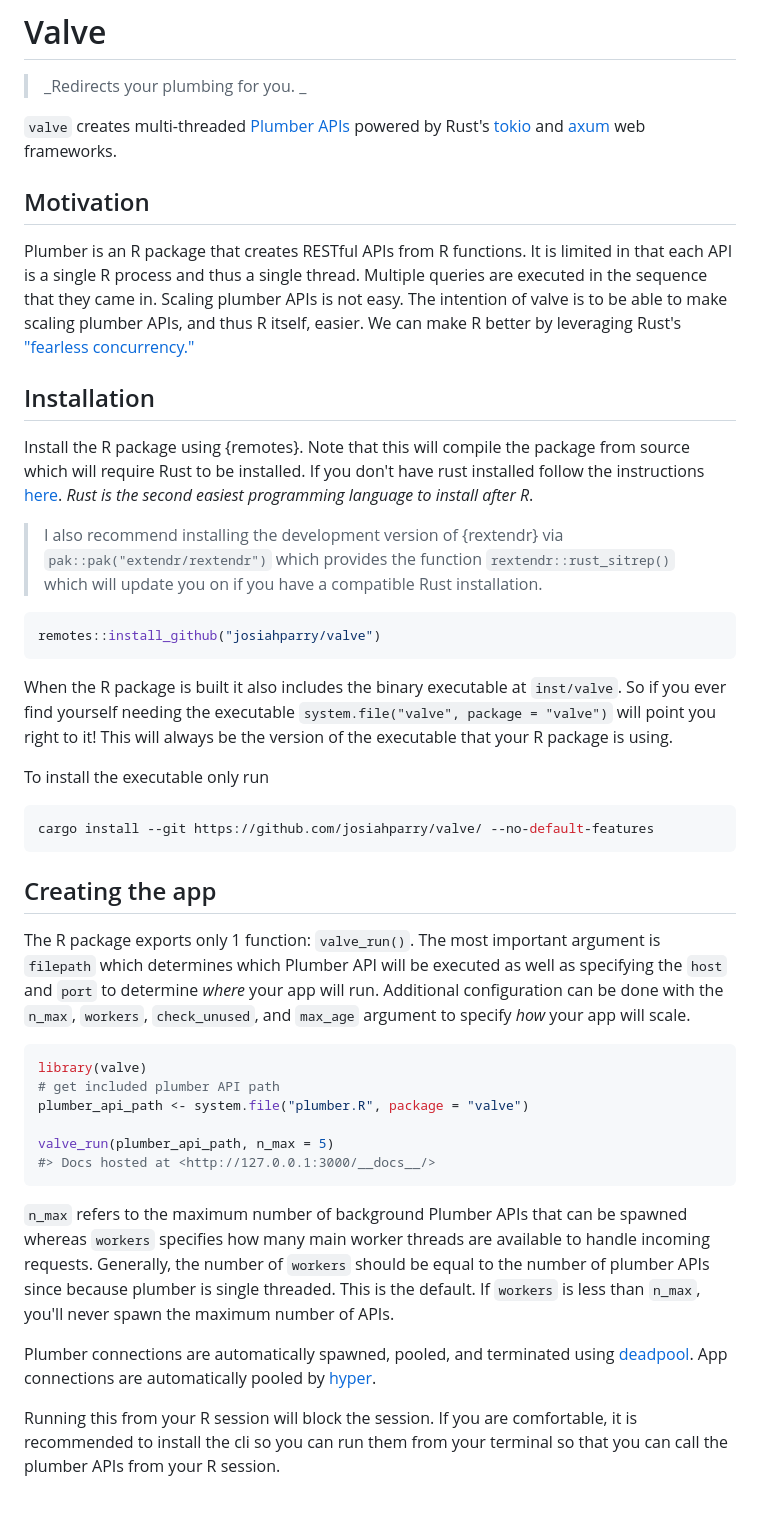
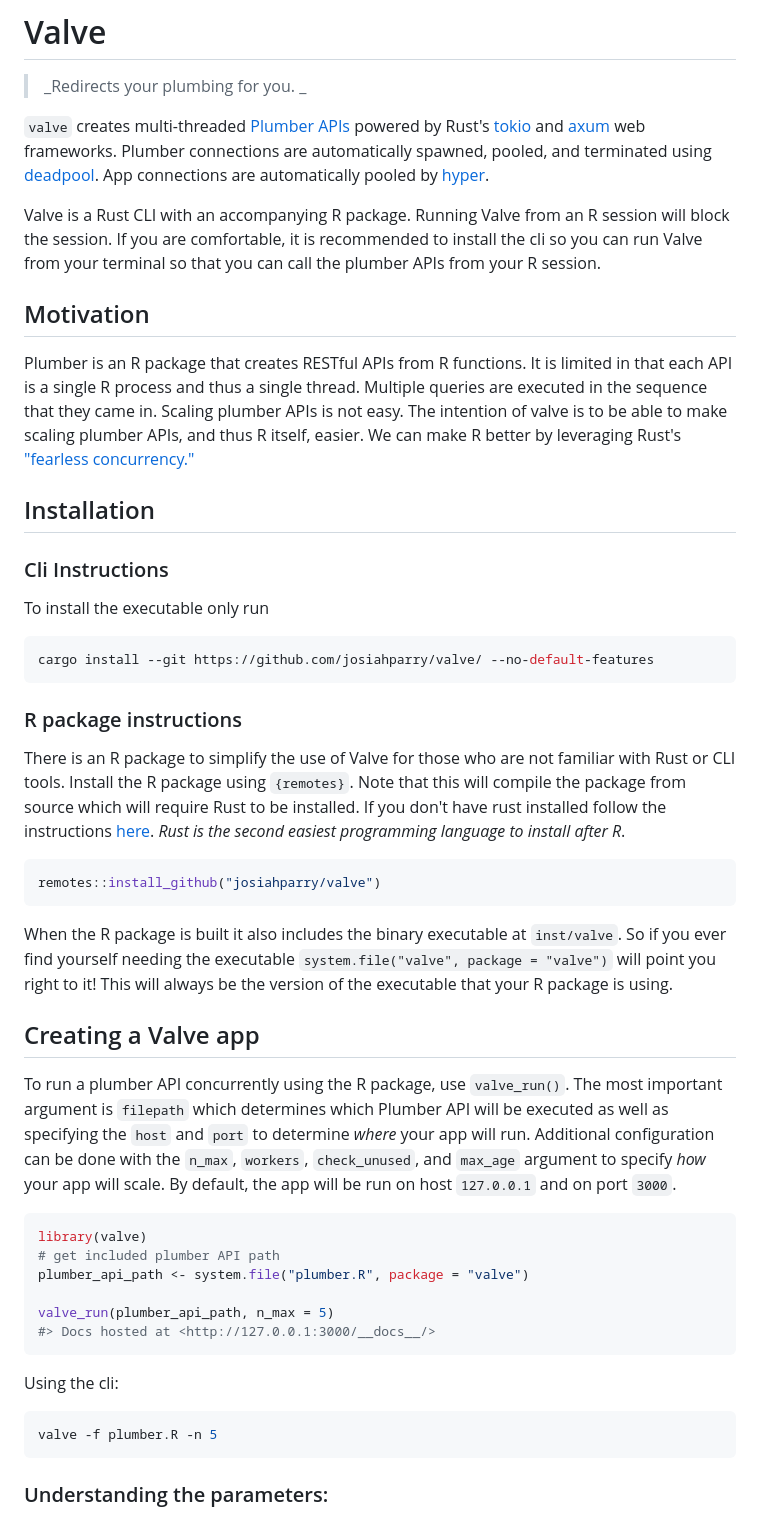
Before and after one commit to JosiahParry/valve, a Markdown page: README.md, the part around one of its changes. GitHub-like rendering.

````diff
--- a/README.md
+++ b/README.md
@@ -2,7 +2,9 @@
 
 > _Redirects your plumbing for you. _
 
-`valve` creates multi-threaded [Plumber APIs](https://www.rplumber.io/) powered by Rust's [tokio](https://github.com/tokio-rs/tokio) and [axum](https://github.com/tokio-rs/axum) web frameworks.
+`valve` creates multi-threaded [Plumber APIs](https://www.rplumber.io/) powered by Rust's [tokio](https://github.com/tokio-rs/tokio) and [axum](https://github.com/tokio-rs/axum) web frameworks. Plumber connections are automatically spawned, pooled, and terminated using [deadpool](https://docs.rs/deadpool/). App connections are automatically pooled by [hyper](https://docs.rs/hyper/latest/hyper/client/index.html).
+
+Valve is a Rust CLI with an accompanying R package. Running Valve from an R session will block the session. If you are comfortable, it is recommended to install the cli so you can run Valve from your terminal so that you can call the plumber APIs from your R session.
 
 ## Motivation
 
@@ -11,9 +13,15 @@ Plumber is an R package that creates RESTful APIs from R functions. It is limite
 
 ## Installation
 
-Install the R package using {remotes}. Note that this will compile the package from source which will require Rust to be installed. If you don't have rust installed follow the instructions [here](https://www.rust-lang.org/tools/install). _Rust is the second easiest programming language to install after R_.
+### Cli Instructions
+To install the executable only run
 
-> I also recommend installing the development version of {rextendr} via `pak::pak("extendr/rextendr")` which provides the function `rextendr::rust_sitrep()` which will update you on if you have a compatible Rust installation.
+```bash
+cargo install --git https://github.com/josiahparry/valve/ --no-default-features
+```
+### R package instructions
+
+There is an R package to simplify the use of Valve for those who are not familiar with Rust or CLI tools. Install the R package using `{remotes}`. Note that this will compile the package from source which will require Rust to be installed. If you don't have rust installed follow the instructions [here](https://www.rust-lang.org/tools/install). _Rust is the second easiest programming language to install after R_.
 
 ```r
 remotes::install_github("josiahparry/valve")
@@ -21,16 +29,10 @@ remotes::install_github("josiahparry/valve")
 
 When the R package is built it also includes the binary executable at `inst/valve`. So if you ever find yourself needing the executable `system.file("valve", package = "valve")` will point you right to it! This will always be the version of the executable that your R package is using.
 
-To install the executable only run
 
-```bash
-cargo install --git https://github.com/josiahparry/valve/ --no-default-features
-```
+## Creating a Valve app
 
-## Creating the app
-
-The R package exports only 1 function: `valve_run()`. The most important argument is `filepath` which determines which Plumber API will be executed as well as specifying the `host` and `port` to determine _where_ your app will run. Additional configuration can be done with the `n_max`, `workers`, `check_unused`, and `max_age` argument to specify _how_ your app will scale.
-
+To run a plumber API concurrently using the R package, use `valve_run()`. The most important argument is `filepath` which determines which Plumber API will be executed as well as specifying the `host` and `port` to determine _where_ your app will run. Additional configuration can be done with the `n_max`, `workers`, `check_unused`, and `max_age` argument to specify _how_ your app will scale. By default, the app will be run on host `127.0.0.1` and on port `3000`.
 
 ```r
 library(valve)
@@ -41,9 +43,11 @@ valve_run(plumber_api_path, n_max = 5)
 #> Docs hosted at <http://127.0.0.1:3000/__docs__/>
 ```
 
-`n_max` refers to the maximum number of background Plumber APIs that can be spawned whereas `workers` specifies how many main worker threads are available to handle incoming requests. Generally, the number of `workers` should be equal to the number of plumber APIs since because plumber is single threaded. This is the default. If `workers` is less than `n_max`, you'll never spawn the maximum number of APIs.
+Using the cli:
 
-Plumber connections are automatically spawned, pooled, and terminated using [deadpool](https://docs.rs/deadpool/). App connections are automatically pooled by [hyper](https://docs.rs/hyper/latest/hyper/client/index.html).
+```shell
+valve -f plumber.R -n 5
+```
 
-Running this from your R session will block the session. If you are comfortable, it is recommended to install the cli so you can run them from your terminal so that you can call the plumber APIs from your R session.
+### Understanding the parameters:
 
````
Also changed, not shown: other parts of README.md (+66 -4 lines).
